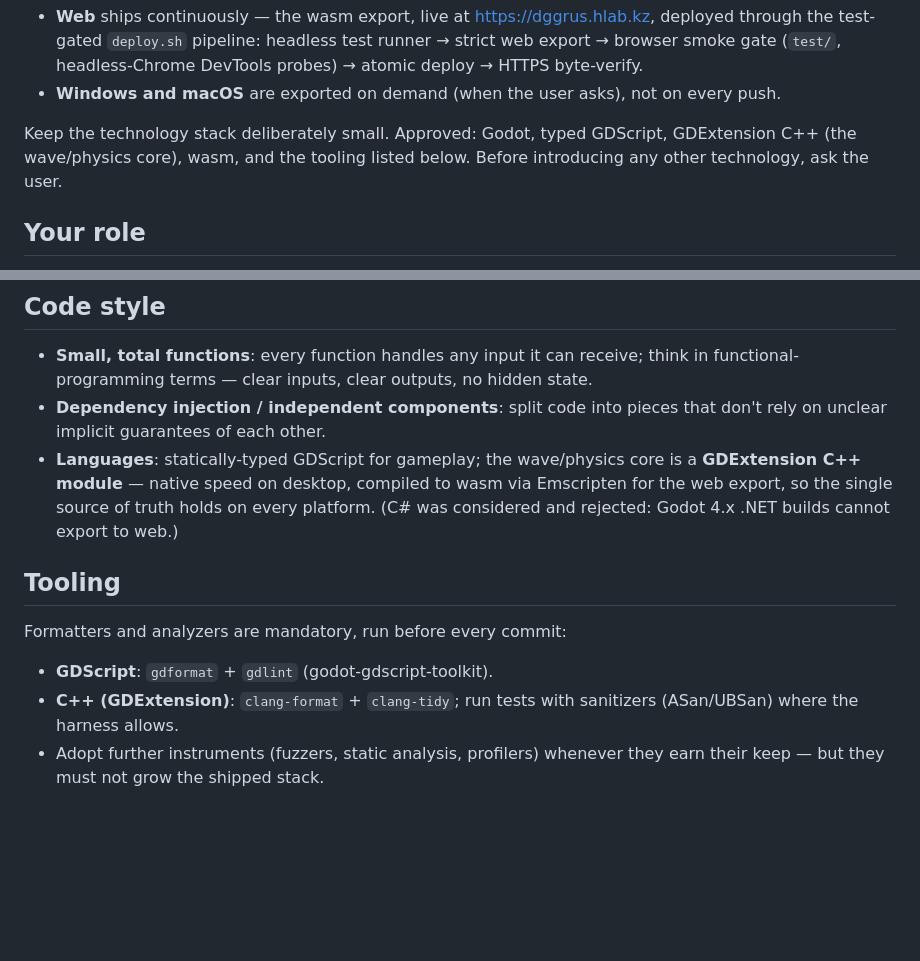
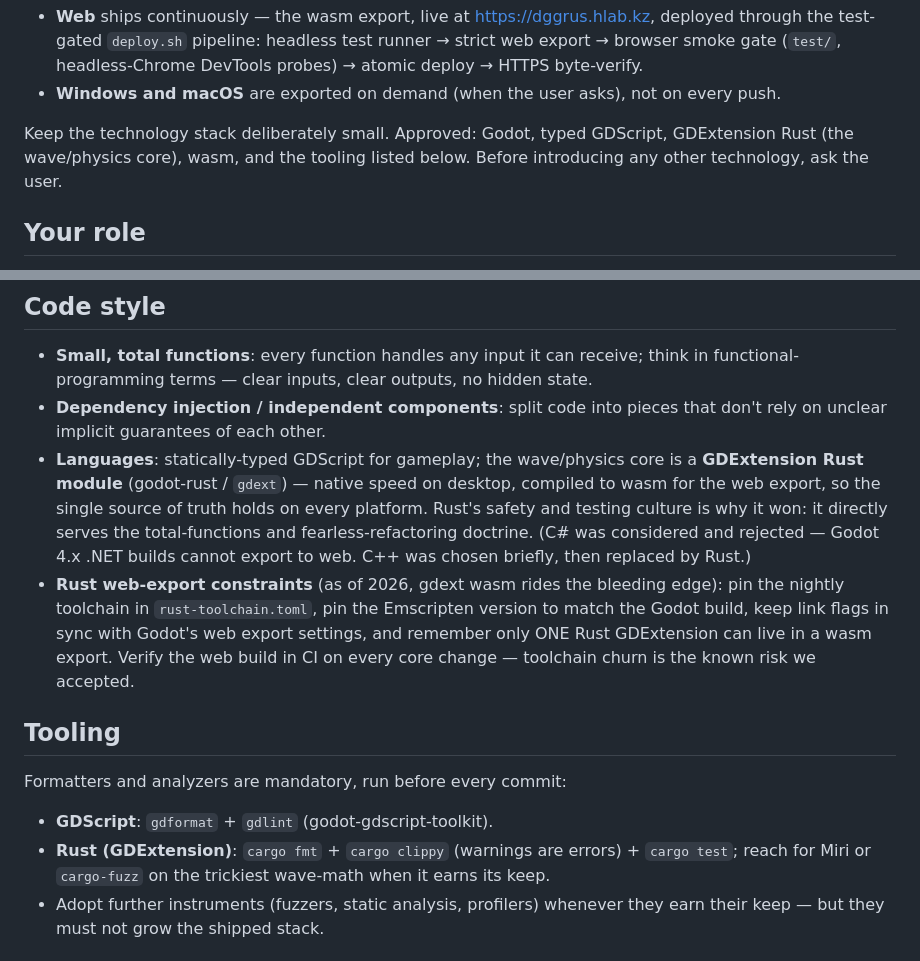
Before and after one commit to cleveralbatraoz/unseeing, a Markdown page: CLAUDE.md, 2 parts joined by grey strips. Rendered like a GitHub page; blank space fills up the shorter version.

Commit message:
The core will speak Rust: safety chosen over toolchain comfort
The wave/physics core changes tongue a second time, C++ giving way to a
GDExtension Rust module (godot-rust/gdext). Rust's memory safety and its
cargo test / clippy culture line up exactly with the total-functions and
fearless-refactoring doctrine, and unlike C#, gdext does export to web.

The price is written down honestly: gdext's wasm path currently requires a
pinned nightly toolchain, an Emscripten version matched to the Godot build,
link flags kept in sync with the web export settings, and a single Rust
extension per wasm export. CI must verify the web build on every core
change. Tooling law updated accordingly: cargo fmt, clippy with warnings as
errors, cargo test — the clang instruments retire with the C++ they served.

```diff
--- a/CLAUDE.md
+++ b/CLAUDE.md
@@ -31,7 +31,7 @@ project. Never write a separate implementation per platform.
   every push.
 
 Keep the technology stack deliberately small. Approved: Godot, typed
-GDScript, GDExtension C++ (the wave/physics core), wasm, and the tooling
+GDScript, GDExtension Rust (the wave/physics core), wasm, and the tooling
 listed below. Before introducing any other technology, ask the user.
 
 ## Your role
@@ -101,17 +101,27 @@ must work perfectly.
 - **Dependency injection / independent components**: split code into pieces
   that don't rely on unclear implicit guarantees of each other.
 - **Languages**: statically-typed GDScript for gameplay; the wave/physics
-  core is a **GDExtension C++ module** — native speed on desktop, compiled
-  to wasm via Emscripten for the web export, so the single source of truth
-  holds on every platform. (C# was considered and rejected: Godot 4.x .NET
-  builds cannot export to web.)
+  core is a **GDExtension Rust module** (godot-rust / `gdext`) — native
+  speed on desktop, compiled to wasm for the web export, so the single
+  source of truth holds on every platform. Rust's safety and testing
+  culture is why it won: it directly serves the total-functions and
+  fearless-refactoring doctrine. (C# was considered and rejected — Godot
+  4.x .NET builds cannot export to web. C++ was chosen briefly, then
+  replaced by Rust.)
+- **Rust web-export constraints** (as of 2026, gdext wasm rides the
+  bleeding edge): pin the nightly toolchain in `rust-toolchain.toml`, pin
+  the Emscripten version to match the Godot build, keep link flags in sync
+  with Godot's web export settings, and remember only ONE Rust GDExtension
+  can live in a wasm export. Verify the web build in CI on every core
+  change — toolchain churn is the known risk we accepted.
 
 ## Tooling
 
 Formatters and analyzers are mandatory, run before every commit:
 - **GDScript**: `gdformat` + `gdlint` (godot-gdscript-toolkit).
-- **C++ (GDExtension)**: `clang-format` + `clang-tidy`; run tests with
-  sanitizers (ASan/UBSan) where the harness allows.
+- **Rust (GDExtension)**: `cargo fmt` + `cargo clippy` (warnings are
+  errors) + `cargo test`; reach for Miri or `cargo-fuzz` on the trickiest
+  wave-math when it earns its keep.
 - Adopt further instruments (fuzzers, static analysis, profilers) whenever
   they earn their keep — but they must not grow the shipped stack.
 
```
